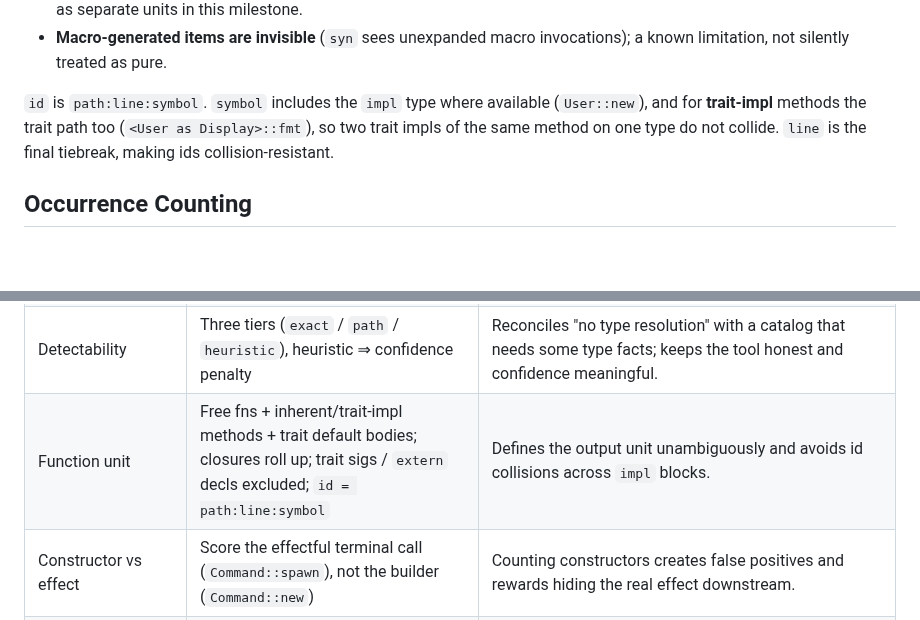
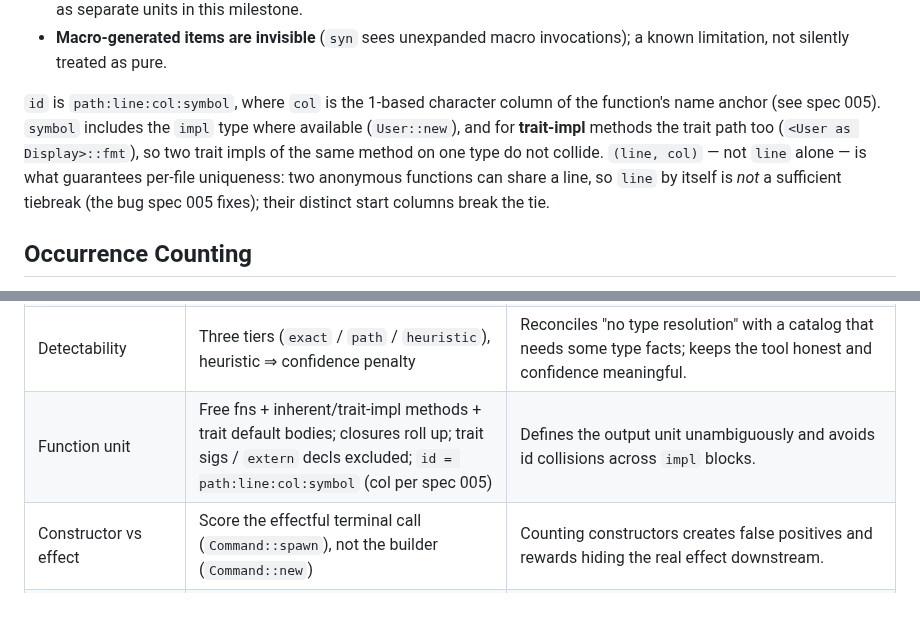
Before and after one commit to caasi/fxrank, a Markdown page: specs/001-fxrank-rust-effect-scanner.md, 2 parts joined by grey strips. Rendered like a GitHub page; blank space fills up the shorter version.

Commit message:
docs: amend spec 001 id format to path:line:col:symbol (per spec 005)
line alone is not a sufficient tiebreak — two anonymous functions can
share a line. (line, col) is what guarantees per-file uniqueness.

```diff
--- a/specs/001-fxrank-rust-effect-scanner.md
+++ b/specs/001-fxrank-rust-effect-scanner.md
@@ -249,10 +249,13 @@ The scored unit is, precisely:
 - **Macro-generated items are invisible** (`syn` sees unexpanded macro
   invocations); a known limitation, not silently treated as pure.
 
-`id` is `path:line:symbol`. `symbol` includes the `impl` type where available
-(`User::new`), and for **trait-impl** methods the trait path too
+`id` is `path:line:col:symbol`, where `col` is the 1-based character column of the
+function's name anchor (see spec 005). `symbol` includes the `impl` type where
+available (`User::new`), and for **trait-impl** methods the trait path too
 (`<User as Display>::fmt`), so two trait impls of the same method on one type do not
-collide. `line` is the final tiebreak, making ids collision-resistant.
+collide. `(line, col)` — not `line` alone — is what guarantees per-file uniqueness:
+two anonymous functions can share a line, so `line` by itself is *not* a sufficient
+tiebreak (the bug spec 005 fixes); their distinct start columns break the tie.
 
 ## Occurrence Counting
 
@@ -522,7 +525,7 @@ correctness:
 | Risk in ranking | Each risk feature carries a severity class; `risk_class` feeds `max_class` | Otherwise a risk-only function (`mem::forget`) ranks as class 0 — cheap — contradicting intent. |
 | Aggregation | `own_score = max_weight + 0.5·Σrest`; rank by `(max_class, own_score, risk_weight, confidence)`, ordered via scaled integers | Per-effect convexity is re-linearized by summation; ranking on `max_class` first guarantees one real boundary effect outranks effect-soup; integer keys avoid `f64: Ord`. |
 | Detectability | Three tiers (`exact` / `path` / `heuristic`), heuristic ⇒ confidence penalty | Reconciles "no type resolution" with a catalog that needs some type facts; keeps the tool honest and confidence meaningful. |
-| Function unit | Free fns + inherent/trait-impl methods + trait default bodies; closures roll up; trait sigs / `extern` decls excluded; `id = path:line:symbol` | Defines the output unit unambiguously and avoids id collisions across `impl` blocks. |
+| Function unit | Free fns + inherent/trait-impl methods + trait default bodies; closures roll up; trait sigs / `extern` decls excluded; `id = path:line:col:symbol` (col per spec 005) | Defines the output unit unambiguously and avoids id collisions across `impl` blocks. |
 | Constructor vs effect | Score the effectful terminal call (`Command::spawn`), not the builder (`Command::new`) | Counting constructors creates false positives and rewards hiding the real effect downstream. |
 | `Result` | Not an effect | Fallibility-as-value (ADT); only runtime-aborting constructs are `panic`. |
 | Hidden mutation | Interior mutation through *any* shared `&` ref scored above `&mut self`, flagged | Anti-Goodhart: prevents laundering mutation into a signature-pure-looking method or shared parameter. |
```
